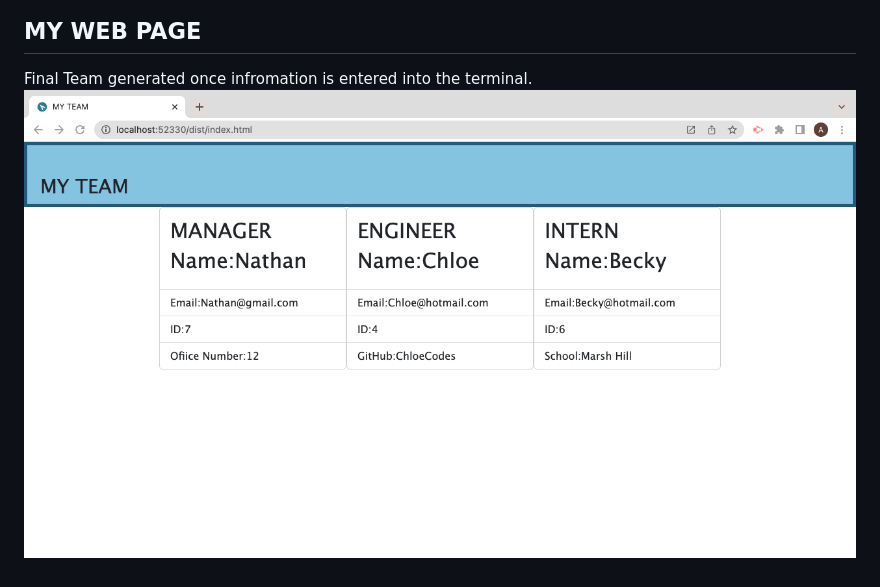
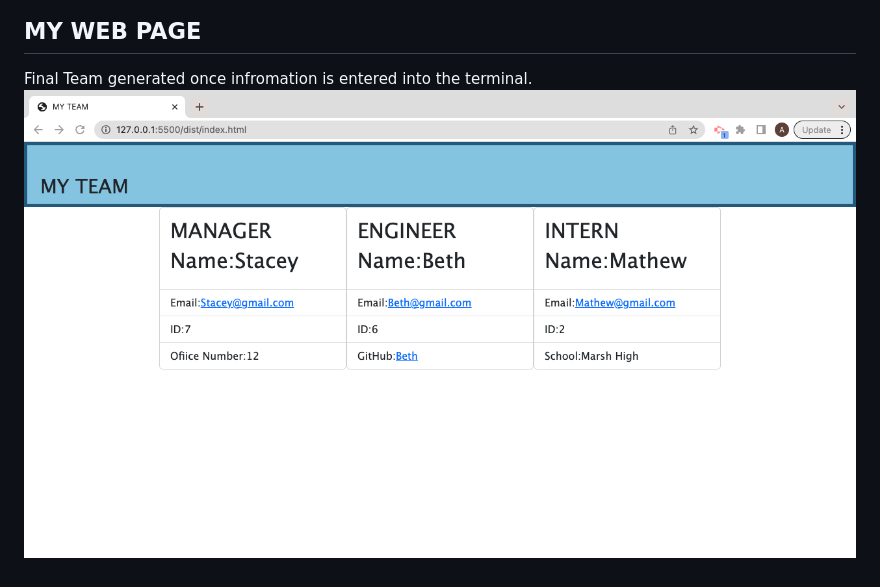
Before and after one commit to AdibaSjd/Week-10-Employee-Team-Profile-Generator, a Markdown page: README.md, the part around the change. Rendered like a GitHub page; pictures changed too: images/Employee-Team-Gen.png (added), images/Team-Gen.png (deleted).

Commit message:
image

```diff
--- a/README.md
+++ b/README.md
@@ -42,4 +42,4 @@ video link: https://drive.google.com/file/d/1PCFaJ4F542Y9WsZZh8Onvt-vN4OFiAgy/vi
 
 ## MY WEB PAGE
 Final Team generated once infromation is entered into the terminal.
-![](/images/Team-Gen.png)
+![](/images/Employee-Team-Gen.png)
```
